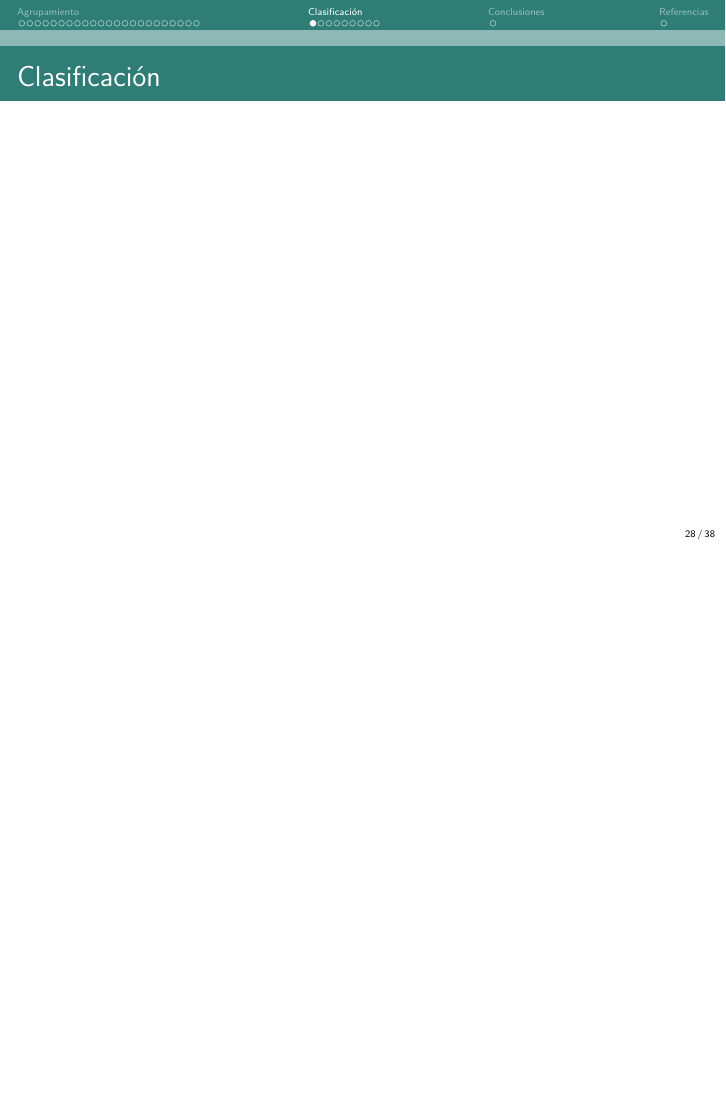
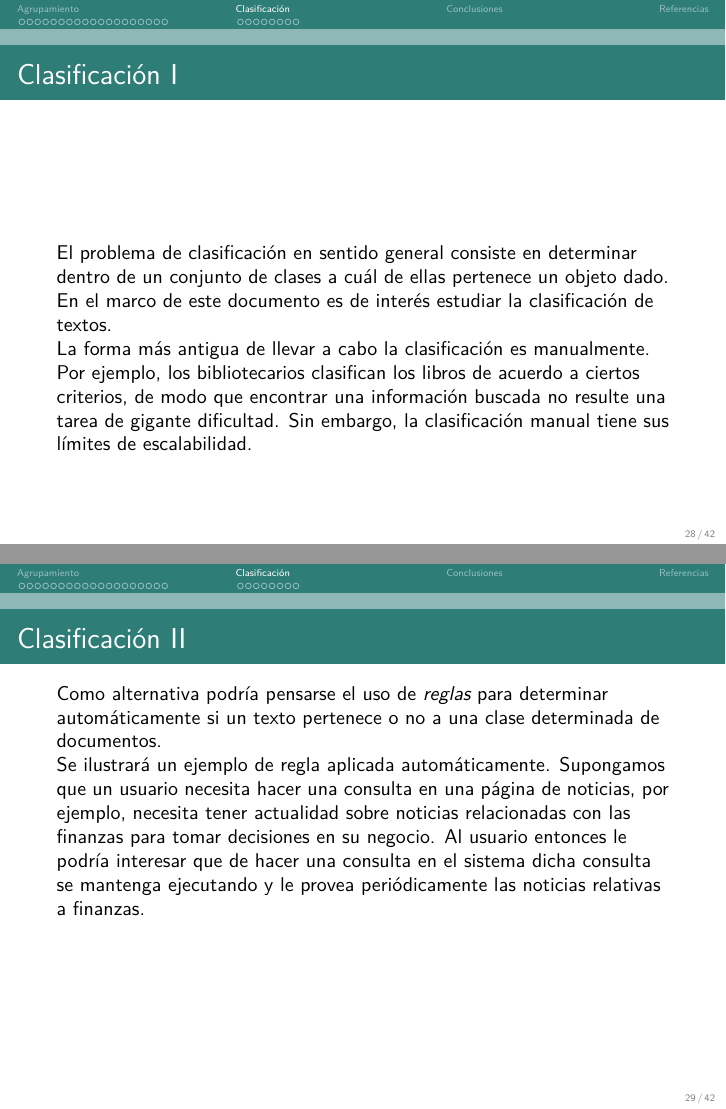
Before and after one commit to LRiera24/Clustering-and-Classification-in-Information-Retrieval, LaTeX slides (Presentation/Clustering_and_Classification.tex): page 28 of 38 before the commit and pages 28 and 29 of 43 after it, the two joined at a grey line, the shorter picture padded with empty space. The pictures show the PDF file Presentation/Clustering_and_Classification.pdf that the author committed with the source.

Commit message:
trabajando en la presentacion

```diff
--- a/Presentation/Clustering_and_Classification.tex
+++ b/Presentation/Clustering_and_Classification.tex
@@ -420,9 +422,53 @@
 	}
 
 	\section{Clasificaci\'on}
-	\frame
+	\frame[allowframebreaks]
 	{
 		\frametitle{Clasificaci\'on}
+		\vspace{6em}
+		El problema de clasificaci\'on en sentido general consiste en determinar dentro de un conjunto de clases a cu\'al de ellas pertenece un objeto dado. En el marco de este documento es de inter\'es estudiar la clasificaci\'on de textos.
+
+		La forma m\'as antigua de llevar a cabo la clasificaci\'on es manualmente. Por ejemplo, los bibliotecarios clasifican los libros de acuerdo a ciertos criterios, de modo que encontrar una informaci\'on buscada no resulte una tarea de gigante dificultad. Sin embargo, la clasificaci\'on manual tiene sus l\'imites de escalabilidad.
+
+		\framebreak
+%		\textcolor{white}{.}
+
+		Como alternativa podr\'ia pensarse el uso de \emph{reglas} para determinar autom\'aticamente si un texto pertenece o no a una clase determinada de documentos.
+
+		Se ilustrar\'a un ejemplo de regla aplicada autom\'aticamente. Supongamos que un usuario necesita hacer una consulta en una p\'agina de noticias, por ejemplo, necesita tener actualidad sobre noticias relacionadas con las finanzas para tomar decisiones en su negocio. Al usuario entonces le podr\'ia interesar que de hacer una consulta en el sistema dicha consulta se mantenga ejecutando y le provea peri\'odicamente las noticias relativas a finanzas.
+
+		\framebreak
+
+		A este tipo de consultas se le denomina consultas permanentes  (o \emph{standing querys} en ingl\'es). Una consulta permanente es aquella que se ejecuta peri\'odicamente en una colecci\'on a la cual nuevos  documentos se adicionan en el tiempo. Toda consulta permanente se puede ver como un tipo de regla que se aplica a un sistema de clasificaci\'on que divide una colecci\'on en documentos que satisfacen la consulta y documentos que no.
+
+
+		%	 Por ejemplo las consultas permanentes son un ejemplo de regla aplicada autom\'aticamente. Una consulta permanente es como una consulta normal pero que es ejecutada repetidamente sobre una colecci\'on de textos a la cual se van adicionando documentos nuevos constantemente. Su finalidad es determinar si los nuevos textos pertenecen o no a la clase en cuesti\'on.
+
+		Una regla captura una cierta combinaci\'on de palabras claves que identifican una clase. Reglas codificadas a mano pueden llegar a ser altamente escalable, pero crearlas y mantenerlas requiere un elevado costo en recursos humanos.
+
+		\framebreak
+		\textcolor{white}{.}
+
+		Existe, sin embargo, un enfoque adicional a los dos anteriores mencionados. Este es el uso de \emph{Aprendizaje de M\'aquinas}. En este enfoque el conjunto de reglas de clasificaci\'on, o en general, el criterio usado para clasificar, es aprendido de forma autom\'atica a partir de los datos de entrenamiento.
+
+		Al uso del Aprendizaje de M\'aquinas en la clasificaci\'on de textos se le conoce como clasificaci\'on estad\'istica de texto (o en ingl\'es \emph{statistical text classification}) si el m\'etodo de aprendizaje usado es estad\'itico.
+
+		\framebreak
+
+		Se presenta a continuaci\'on la definici\'on formal del problema de clasificaci\'on de textos, en el contexto del Aprendizaje de M\'aquinas.
+
+		\vspace{.5em}
+
+		\textbf{Definici\'on:}
+			Sea $\mathcal{{X}}$ el espacio de documentos y $\mathcal{C} := \{c_i \mid c_i \subset \mathcal{X}, i \in \{ 1,2,\dots,n\} \}$ un conjunto fijo de clases (tambi\'en llamadas categor\'ias o etiquetas). Sea adem\'as $D$ un conjunto entrenado de documentos clasificados $(d,c) \in \mathcal X \times \mathcal{C}$. El \emph{problema de la clasificaci\'on de textos} consiste en encontrar, usando m\'etodos o algoritmos de aprendizaje, una funci\'on \emph{clasificadora} $\gamma : \mathcal{X} \rightarrow \mathcal{C}$, que mapee documentos a clases, que satisfaga que $D \subset \gamma$.
+
+		\framebreak
+
+		El aprendizaje que toma parte en la b\'usqueda de $\gamma$ es llamado \emph{aprendizaje supervisado} debido a que se necesita la ayuda de uno o varios expertos que creen el conjunto de entrenamiento $D$. Estos expertos son  tambi\'en quienes determinan el conjunto de clases en que se clasificar\'an los textos. Se denotar\'a  por $\Gamma$ el m\'etodo de aprendizaje supervisado descrito, el cual act\'ua como una funci\'on que mapea un conjunto de datos de entrenamiento en una funci\'on clasificadora, o sea que $\Gamma(D) = \gamma$.
+
+		La definici\'on \ref{Problema_de_clasificacion} implica que cada documento pertenece a una sola clase. Pero existe otro tipo de problemas que permiten que un documento pertenezca a m\'as de una clase. Por ahora este trabajo se enfocar\'a en el tipo de una clase.
+
+
 	}
 
 	\subsection{Naive Bayes}
```
Also changed, not shown: Doc/llncsdoc.tex (+1 -1 lines), Doc/llncsdoc.pdf, Presentation/Clustering_and_Classification.pdf, Presentation/Clustering_and_Classification.tex (2 more changed lines).
